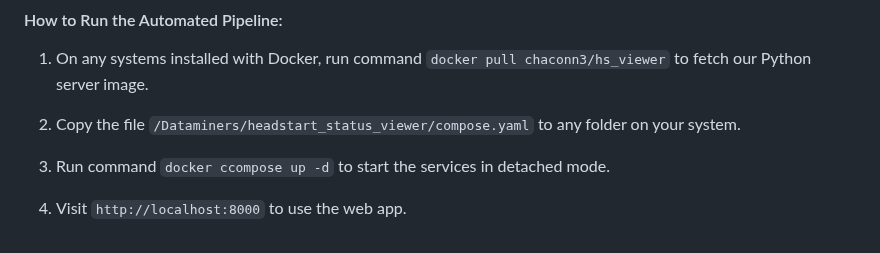
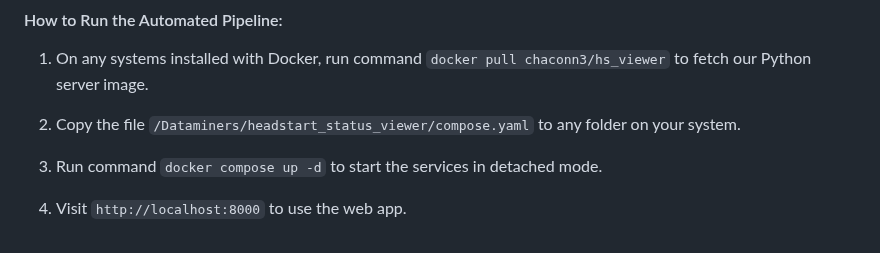
Before and after one commit to AGA-Datathon-2023/Dataminers, a Markdown page: README.md, the part around the change. GitHub-like rendering.

```diff
--- a/README.md
+++ b/README.md
@@ -85,6 +85,6 @@ Our application also demonstrates the potential of automating data analytics pip
 
 2. Copy the file `/Dataminers/headstart_status_viewer/compose.yaml` to any folder on your system.
 
-3. Run command `docker ccompose up -d` to start the services in detached mode.
+3. Run command `docker compose up -d` to start the services in detached mode.
 
 4. Visit `http://localhost:8000` to use the web app.
```
